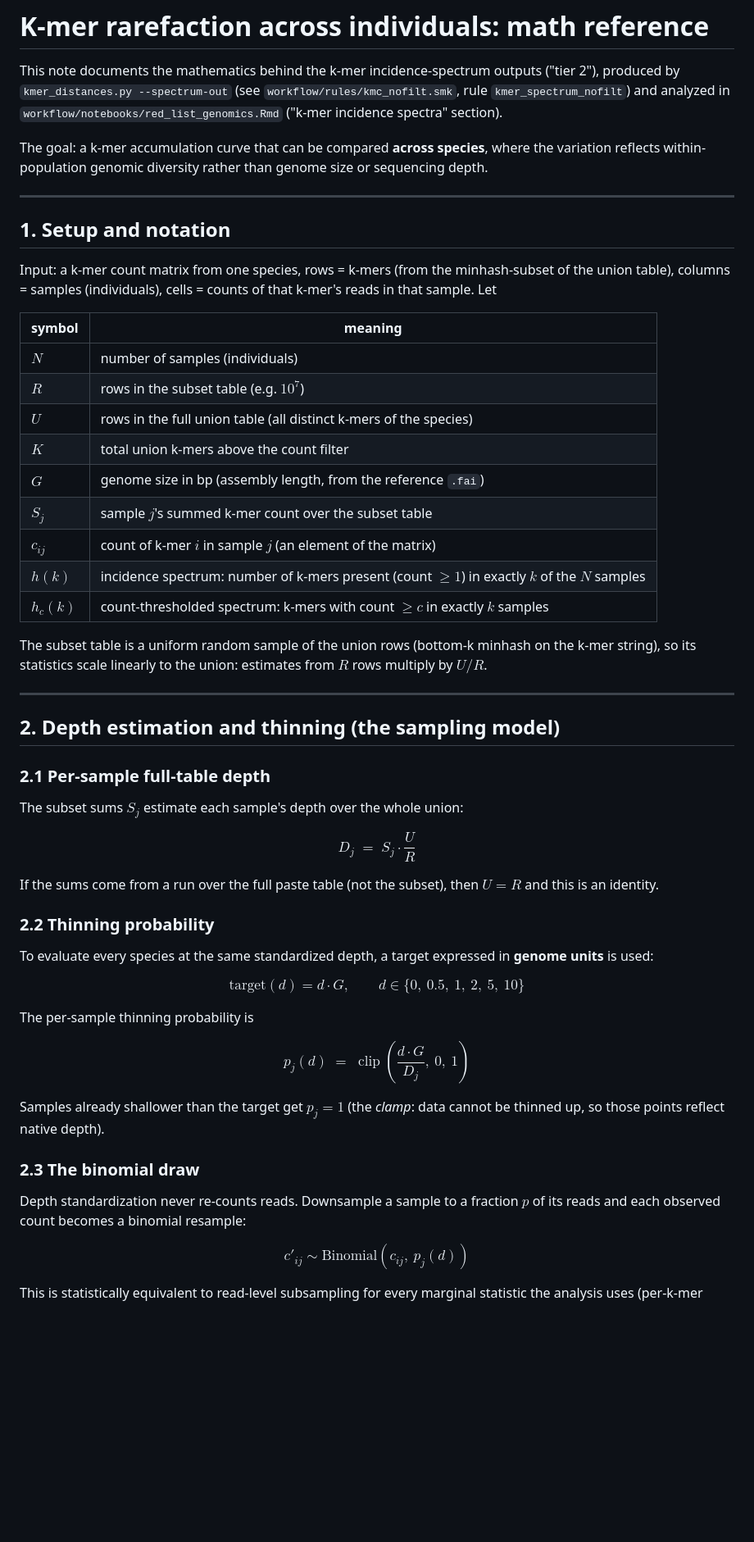
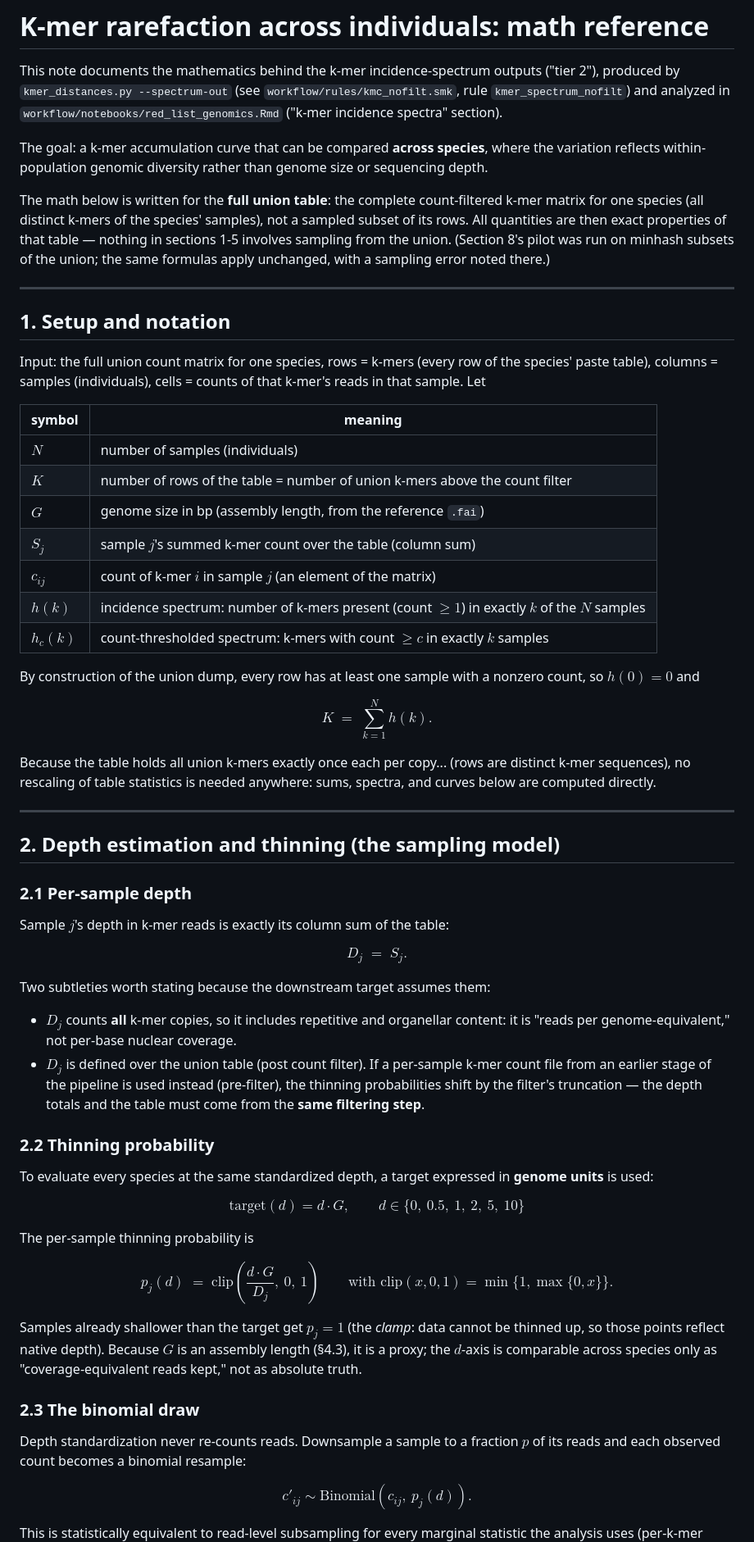
Before and after one commit to milesroberts-123/panNrefNkmer, a Markdown page: docs/kmer_rarefaction_math.md, the part around one of its changes. Shown at 82% size. GitHub-like rendering; blank space fills up the shorter version.

```diff
--- a/docs/kmer_rarefaction_math.md
+++ b/docs/kmer_rarefaction_math.md
@@ -9,44 +9,62 @@ The goal: a k-mer accumulation curve that can be compared **across species**,
 where the variation reflects within-population genomic diversity rather than
 genome size or sequencing depth.
 
+The math below is written for the **full union table**: the complete
+count-filtered k-mer matrix for one species (all distinct k-mers of the
+species' samples), not a sampled subset of its rows. All quantities are then
+exact properties of that table — nothing in sections 1-5 involves sampling
+from the union. (Section 8's pilot was run on minhash subsets of the union;
+the same formulas apply unchanged, with a sampling error noted there.)
+
 ---
 
 ## 1. Setup and notation
 
-Input: a k-mer count matrix from one species, rows = k-mers (from the
-minhash-subset of the union table), columns = samples (individuals), cells =
-counts of that k-mer's reads in that sample. Let
+Input: the full union count matrix for one species, rows = k-mers (every row
+of the species' paste table), columns = samples (individuals), cells = counts
+of that k-mer's reads in that sample. Let
 
 | symbol | meaning |
 |---|---|
 | $N$ | number of samples (individuals) |
-| $R$ | rows in the subset table (e.g. $10^7$) |
-| $U$ | rows in the full union table (all distinct k-mers of the species) |
-| $K$ | total union k-mers above the count filter |
+| $K$ | number of rows of the table = number of union k-mers above the count filter |
 | $G$ | genome size in bp (assembly length, from the reference `.fai`) |
-| $S_j$ | sample $j$'s summed k-mer count over the subset table |
+| $S_j$ | sample $j$'s summed k-mer count over the table (column sum) |
 | $c_{ij}$ | count of k-mer $i$ in sample $j$ (an element of the matrix) |
 | $h(k)$ | incidence spectrum: number of k-mers present (count $\ge 1$) in exactly $k$ of the $N$ samples |
 | $h_c(k)$ | count-thresholded spectrum: k-mers with count $\ge c$ in exactly $k$ samples |
 
-The subset table is a uniform random sample of the union rows (bottom-k
-minhash on the k-mer string), so its statistics scale linearly to the union:
-estimates from $R$ rows multiply by $U/R$.
+By construction of the union dump, every row has at least one sample with a
+nonzero count, so $h(0) = 0$ and
+
+$$
+K \;=\; \sum_{k=1}^{N} h(k).
+$$
+
+Because the table holds all union k-mers exactly once each per copy... (rows
+are distinct k-mer sequences), no rescaling of table statistics is needed
+anywhere: sums, spectra, and curves below are computed directly.
 
 ---
 
 ## 2. Depth estimation and thinning (the sampling model)
 
-### 2.1 Per-sample full-table depth
+### 2.1 Per-sample depth
 
-The subset sums $S_j$ estimate each sample's depth over the whole union:
+Sample $j$'s depth in k-mer reads is exactly its column sum of the table:
 
 $$
-D_j \;=\; S_j \cdot \frac{U}{R}
+D_j \;=\; S_j.
 $$
 
-If the sums come from a run over the full paste table (not the subset), then
-$U = R$ and this is an identity.
+Two subtleties worth stating because the downstream target assumes them:
+
+- $D_j$ counts **all** k-mer copies, so it includes repetitive and organellar
+  content: it is "reads per genome-equivalent," not per-base nuclear coverage.
+- $D_j$ is defined over the union table (post count filter). If a per-sample
+  k-mer count file from an earlier stage of the pipeline is used instead
+  (pre-filter), the thinning probabilities shift by the filter's truncation —
+  the depth totals and the table must come from the **same filtering step**.
 
 ### 2.2 Thinning probability
 
@@ -54,17 +72,20 @@ To evaluate every species at the same standardized depth, a target expressed
 in **genome units** is used:
 
 $$
-\text{target}(d) = d \cdot G, \qquad d \in \{0,\ 0.5,\ 1,\ 2,\ 5,\ 10\}
+\mathrm{target}(d) = d \cdot G, \qquad d \in \{0,\ 0.5,\ 1,\ 2,\ 5,\ 10\}
 $$
 
 The per-sample thinning probability is
 
 $$
-p_j(d) \;=\; \operatorname{clip}\!\left(\frac{d \cdot G}{D_j},\ 0,\ 1\right)
+p_j(d) \;=\; \mathrm{clip}\!\left(\frac{d \cdot G}{D_j},\ 0,\ 1\right)
+\qquad\text{with } \mathrm{clip}(x, 0, 1) = \min\{1,\max\{0, x\}\}.
 $$
 
 Samples already shallower than the target get $p_j = 1$ (the *clamp*: data
-cannot be thinned up, so those points reflect native depth).
+cannot be thinned up, so those points reflect native depth). Because $G$ is
+an assembly length (§4.3), it is a proxy; the $d$-axis is comparable across
+species only as "coverage-equivalent reads kept," not as absolute truth.
 
 ### 2.3 The binomial draw
 
@@ -73,7 +94,7 @@ fraction $p$ of its reads and each observed count becomes a binomial
 resample:
 
 $$
-c'_{ij} \sim \mathrm{Binomial}(c_{ij},\ p_j(d))
+c'_{ij} \sim \mathrm{Binomial}(c_{ij},\ p_j(d)).
 $$
 
 This is statistically equivalent to read-level subsampling for every marginal
```
Also changed, not shown: other parts of docs/kmer_rarefaction_math.md (+120 -54 lines).
